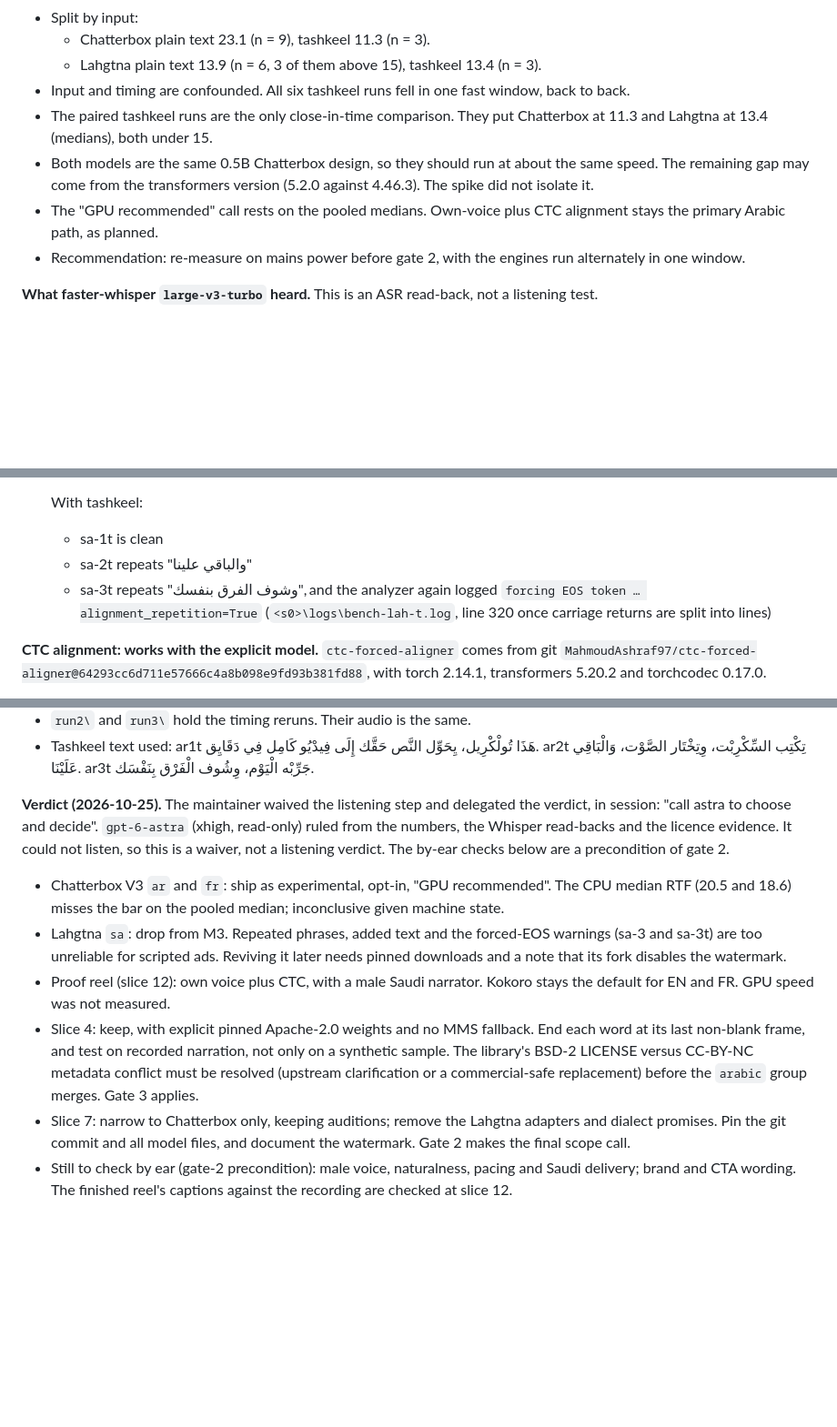
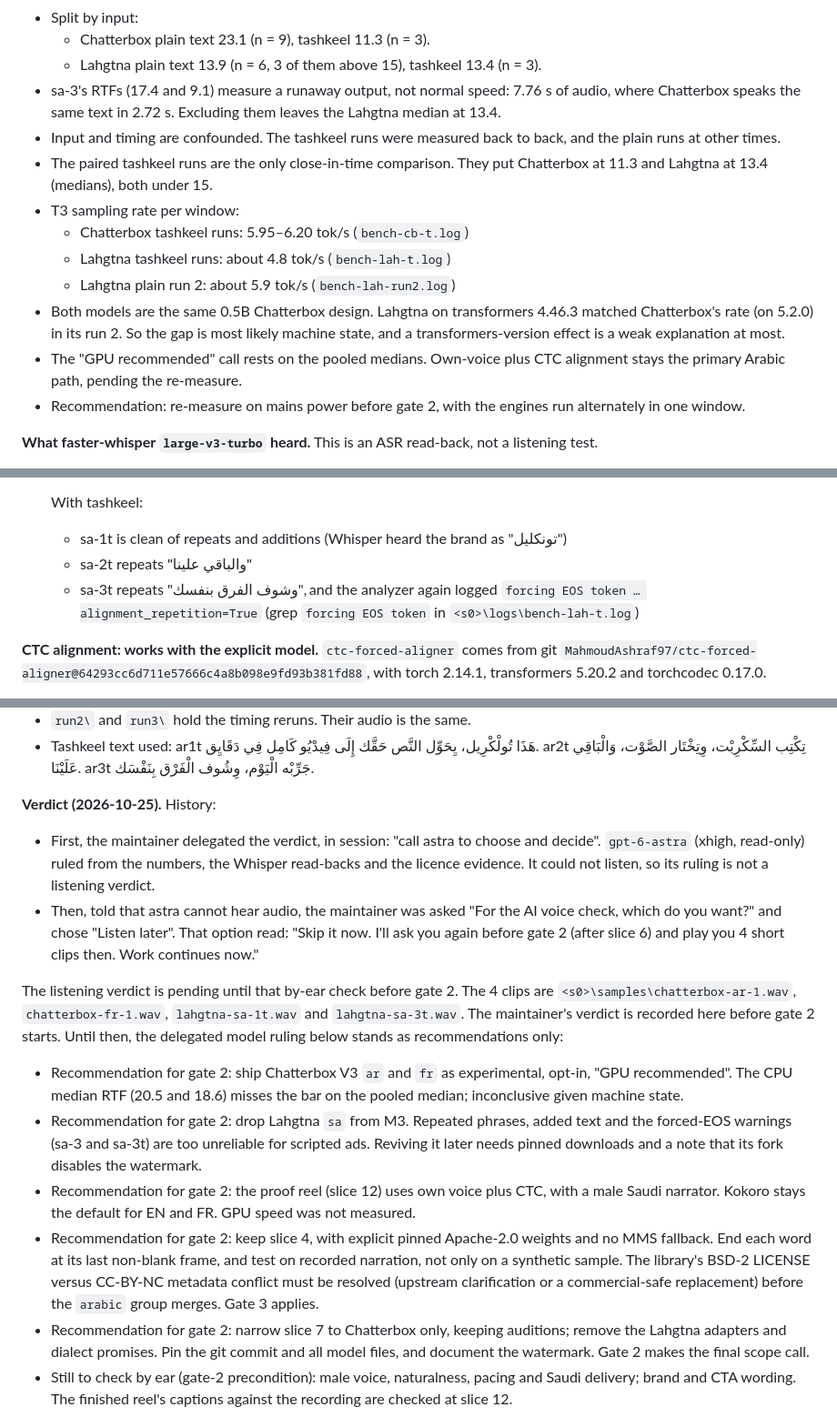
Before and after one commit to mohamedzhioua/talkreel, a Markdown page: docs/design/m3-reels.md, 3 parts joined by grey strips. Shown at 91% size. Rendered like a GitHub page; blank space fills up the shorter version.

Commit message:
docs(m3): slice 0 listening deferred to gate 2; review fixes
Co-Authored-By: Claude Opus 5.5 <noreply@anthropic.com>

```diff
--- a/docs/design/m3-reels.md
+++ b/docs/design/m3-reels.md
@@ -295,10 +295,15 @@ Wall time in seconds, audio length in seconds, RTF = wall / audio. Runs 1–3 us
 - Split by input:
   - Chatterbox plain text 23.1 (n = 9), tashkeel 11.3 (n = 3).
   - Lahgtna plain text 13.9 (n = 6, 3 of them above 15), tashkeel 13.4 (n = 3).
-- Input and timing are confounded. All six tashkeel runs fell in one fast window, back to back.
+- sa-3's RTFs (17.4 and 9.1) measure a runaway output, not normal speed: 7.76 s of audio, where Chatterbox speaks the same text in 2.72 s. Excluding them leaves the Lahgtna median at 13.4.
+- Input and timing are confounded. The tashkeel runs were measured back to back, and the plain runs at other times.
 - The paired tashkeel runs are the only close-in-time comparison. They put Chatterbox at 11.3 and Lahgtna at 13.4 (medians), both under 15.
-- Both models are the same 0.5B Chatterbox design, so they should run at about the same speed. The remaining gap may come from the transformers version (5.2.0 against 4.46.3). The spike did not isolate it.
-- The "GPU recommended" call rests on the pooled medians. Own-voice plus CTC alignment stays the primary Arabic path, as planned.
+- T3 sampling rate per window:
+  - Chatterbox tashkeel runs: 5.95–6.20 tok/s (`bench-cb-t.log`)
+  - Lahgtna tashkeel runs: about 4.8 tok/s (`bench-lah-t.log`)
+  - Lahgtna plain run 2: about 5.9 tok/s (`bench-lah-run2.log`)
+- Both models are the same 0.5B Chatterbox design. Lahgtna on transformers 4.46.3 matched Chatterbox's rate (on 5.2.0) in its run 2. So the gap is most likely machine state, and a transformers-version effect is a weak explanation at most.
+- The "GPU recommended" call rests on the pooled medians. Own-voice plus CTC alignment stays the primary Arabic path, pending the re-measure.
 - Recommendation: re-measure on mains power before gate 2, with the engines run alternately in one window.
 
 **What faster-whisper `large-v3-turbo` heard.** This is an ASR read-back, not a listening test.
@@ -309,9 +314,9 @@ Wall time in seconds, audio length in seconds, RTF = wall / audio. Runs 1–3 us
   - sa-3 runs on past the text ("وانت عارف انه …") for 7.76 s, and the model's own alignment analyzer logged `forcing EOS token … alignment_repetition=True`
 
   With tashkeel:
-  - sa-1t is clean
+  - sa-1t is clean of repeats and additions (Whisper heard the brand as "تونكليل")
   - sa-2t repeats "والباقي علينا"
-  - sa-3t repeats "وشوف الفرق بنفسك", and the analyzer again logged `forcing EOS token … alignment_repetition=True` (`<s0>\logs\bench-lah-t.log`, line 320 once carriage returns are split into lines)
+  - sa-3t repeats "وشوف الفرق بنفسك", and the analyzer again logged `forcing EOS token … alignment_repetition=True` (grep `forcing EOS token` in `<s0>\logs\bench-lah-t.log`)
 
 **CTC alignment: works with the explicit model.** `ctc-forced-aligner` comes from git `MahmoudAshraf97/ctc-forced-aligner@64293cc6d711e57666c4a8b098e9fd93b381fd88`, with torch 2.14.1, transformers 5.20.2 and torchcodec 0.17.0.
 - `load_alignment_model(model_path=...)` takes a local `snapshot_download("jonatasgrosman/wav2vec2-large-xlsr-53-arabic", revision="af46c2d8531b8dcbb5e23b952f739b372c2e5d2d")` path. The function has no revision argument, so pinning goes through the snapshot path. The MMS default was never downloaded. Use `romanize=False`. All letters were in the model's vocabulary after the harakat strip.
@@ -354,12 +359,16 @@ Wall time in seconds, audio length in seconds, RTF = wall / audio. Runs 1–3 us
 - `run2\` and `run3\` hold the timing reruns. Their audio is the same.
 - Tashkeel text used: ar1t هَذَا تُولْكْرِيل، يِحَوِّل النَّص حَقَّك إِلَى فِيدْيُو كَامِل فِي دَقَايِق. ar2t تِكْتِب السِّكْرِبْت، وِتِخْتَار الصَّوْت، وَالْبَاقِي عَلَيْنَا. ar3t جَرِّبْه الْيَوْم، وِشُوف الْفَرْق بِنَفْسَك.
 
-**Verdict (2026-10-25).** The maintainer waived the listening step and delegated the verdict, in session: "call astra to choose and decide". `gpt-6-astra` (xhigh, read-only) ruled from the numbers, the Whisper read-backs and the licence evidence. It could not listen, so this is a waiver, not a listening verdict. The by-ear checks below are a precondition of gate 2.
-- Chatterbox V3 `ar` and `fr`: ship as experimental, opt-in, "GPU recommended". The CPU median RTF (20.5 and 18.6) misses the bar on the pooled median; inconclusive given machine state.
-- Lahgtna `sa`: drop from M3. Repeated phrases, added text and the forced-EOS warnings (sa-3 and sa-3t) are too unreliable for scripted ads. Reviving it later needs pinned downloads and a note that its fork disables the watermark.
-- Proof reel (slice 12): own voice plus CTC, with a male Saudi narrator. Kokoro stays the default for EN and FR. GPU speed was not measured.
-- Slice 4: keep, with explicit pinned Apache-2.0 weights and no MMS fallback. End each word at its last non-blank frame, and test on recorded narration, not only on a synthetic sample. The library's BSD-2 LICENSE versus CC-BY-NC metadata conflict must be resolved (upstream clarification or a commercial-safe replacement) before the `arabic` group merges. Gate 3 applies.
-- Slice 7: narrow to Chatterbox only, keeping auditions; remove the Lahgtna adapters and dialect promises. Pin the git commit and all model files, and document the watermark. Gate 2 makes the final scope call.
+**Verdict (2026-10-25).** History:
+- First, the maintainer delegated the verdict, in session: "call astra to choose and decide". `gpt-6-astra` (xhigh, read-only) ruled from the numbers, the Whisper read-backs and the licence evidence. It could not listen, so its ruling is not a listening verdict.
+- Then, told that astra cannot hear audio, the maintainer was asked "For the AI voice check, which do you want?" and chose "Listen later". That option read: "Skip it now. I'll ask you again before gate 2 (after slice 6) and play you 4 short clips then. Work continues now."
+
+The listening verdict is pending until that by-ear check before gate 2. The 4 clips are `<s0>\samples\chatterbox-ar-1.wav`, `chatterbox-fr-1.wav`, `lahgtna-sa-1t.wav` and `lahgtna-sa-3t.wav`. The maintainer's verdict is recorded here before gate 2 starts. Until then, the delegated model ruling below stands as recommendations only:
+- Recommendation for gate 2: ship Chatterbox V3 `ar` and `fr` as experimental, opt-in, "GPU recommended". The CPU median RTF (20.5 and 18.6) misses the bar on the pooled median; inconclusive given machine state.
+- Recommendation for gate 2: drop Lahgtna `sa` from M3. Repeated phrases, added text and the forced-EOS warnings (sa-3 and sa-3t) are too unreliable for scripted ads. Reviving it later needs pinned downloads and a note that its fork disables the watermark.
+- Recommendation for gate 2: the proof reel (slice 12) uses own voice plus CTC, with a male Saudi narrator. Kokoro stays the default for EN and FR. GPU speed was not measured.
+- Recommendation for gate 2: keep slice 4, with explicit pinned Apache-2.0 weights and no MMS fallback. End each word at its last non-blank frame, and test on recorded narration, not only on a synthetic sample. The library's BSD-2 LICENSE versus CC-BY-NC metadata conflict must be resolved (upstream clarification or a commercial-safe replacement) before the `arabic` group merges. Gate 3 applies.
+- Recommendation for gate 2: narrow slice 7 to Chatterbox only, keeping auditions; remove the Lahgtna adapters and dialect promises. Pin the git commit and all model files, and document the watermark. Gate 2 makes the final scope call.
 - Still to check by ear (gate-2 precondition): male voice, naturalness, pacing and Saudi delivery; brand and CTA wording. The finished reel's captions against the recording are checked at slice 12.
 
 ## Licence evidence
```
Also changed, not shown: other parts of docs/design/m3-reels.md (+1 -1 lines), docs/roadmap/m3-reels-tasks.md (+4 -3 lines).
